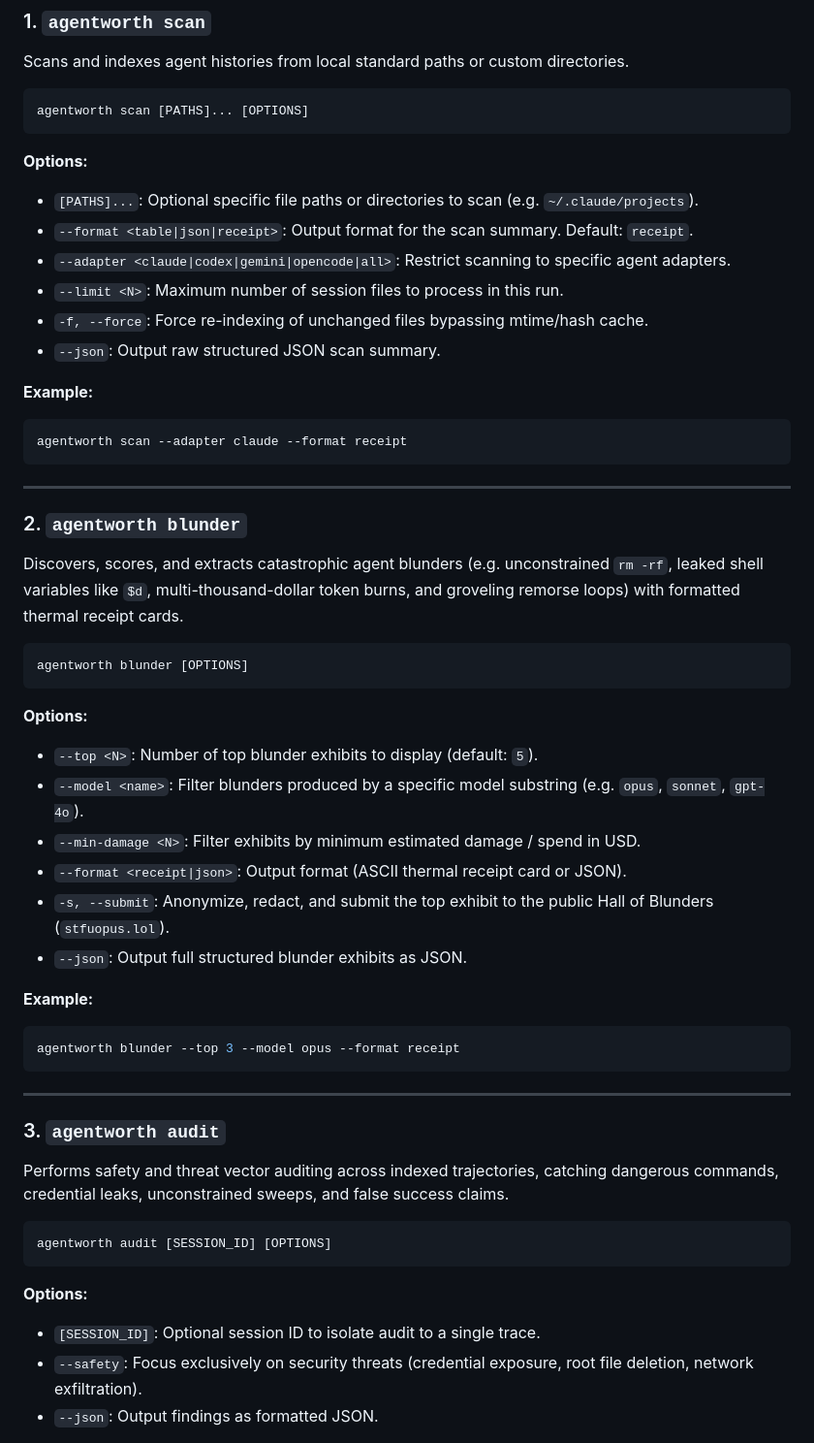
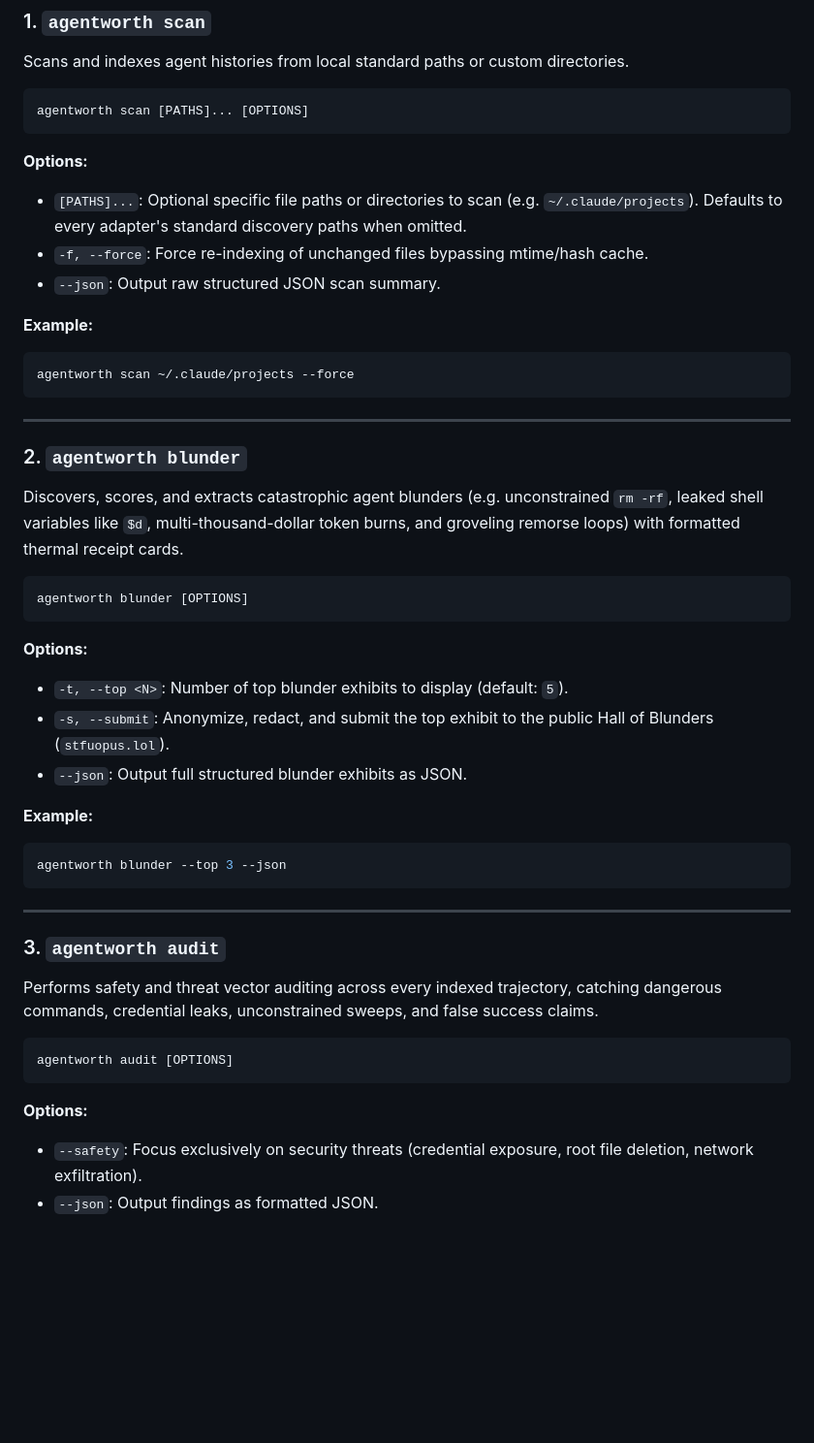
Before and after one commit to unfoundbox-crew/agentworth, a Markdown page: SKILL.md, the part around one of its changes. Shown at 97% size. Drawn GitHub-style; blank space fills up the shorter version.

````diff
--- a/SKILL.md
+++ b/SKILL.md
@@ -130,16 +130,13 @@ agentworth scan [PATHS]... [OPTIONS]
 ```
 
 **Options:**
-- `[PATHS]...`: Optional specific file paths or directories to scan (e.g. `~/.claude/projects`).
-- `--format <table|json|receipt>`: Output format for the scan summary. Default: `receipt`.
-- `--adapter <claude|codex|gemini|opencode|all>`: Restrict scanning to specific agent adapters.
-- `--limit <N>`: Maximum number of session files to process in this run.
+- `[PATHS]...`: Optional specific file paths or directories to scan (e.g. `~/.claude/projects`). Defaults to every adapter's standard discovery paths when omitted.
 - `-f, --force`: Force re-indexing of unchanged files bypassing mtime/hash cache.
 - `--json`: Output raw structured JSON scan summary.
 
 **Example:**
 ```bash
-agentworth scan --adapter claude --format receipt
+agentworth scan ~/.claude/projects --force
 ```
 
 ---
@@ -152,29 +149,25 @@ agentworth blunder [OPTIONS]
 ```
 
 **Options:**
-- `--top <N>`: Number of top blunder exhibits to display (default: `5`).
-- `--model <name>`: Filter blunders produced by a specific model substring (e.g. `opus`, `sonnet`, `gpt-4o`).
-- `--min-damage <N>`: Filter exhibits by minimum estimated damage / spend in USD.
-- `--format <receipt|json>`: Output format (ASCII thermal receipt card or JSON).
+- `-t, --top <N>`: Number of top blunder exhibits to display (default: `5`).
 - `-s, --submit`: Anonymize, redact, and submit the top exhibit to the public Hall of Blunders (`stfuopus.lol`).
 - `--json`: Output full structured blunder exhibits as JSON.
 
 **Example:**
 ```bash
-agentworth blunder --top 3 --model opus --format receipt
+agentworth blunder --top 3 --json
 ```
 
 ---
 
 ### 3. `agentworth audit`
-Performs safety and threat vector auditing across indexed trajectories, catching dangerous commands, credential leaks, unconstrained sweeps, and false success claims.
+Performs safety and threat vector auditing across every indexed trajectory, catching dangerous commands, credential leaks, unconstrained sweeps, and false success claims.
 
 ```bash
-agentworth audit [SESSION_ID] [OPTIONS]
+agentworth audit [OPTIONS]
 ```
 
 **Options:**
-- `[SESSION_ID]`: Optional session ID to isolate audit to a single trace.
 - `--safety`: Focus exclusively on security threats (credential exposure, root file deletion, network exfiltration).
 - `--json`: Output findings as formatted JSON.
 
````
Also changed, not shown: other parts of SKILL.md (+11 -13 lines), README.md (+2 -1 lines).
